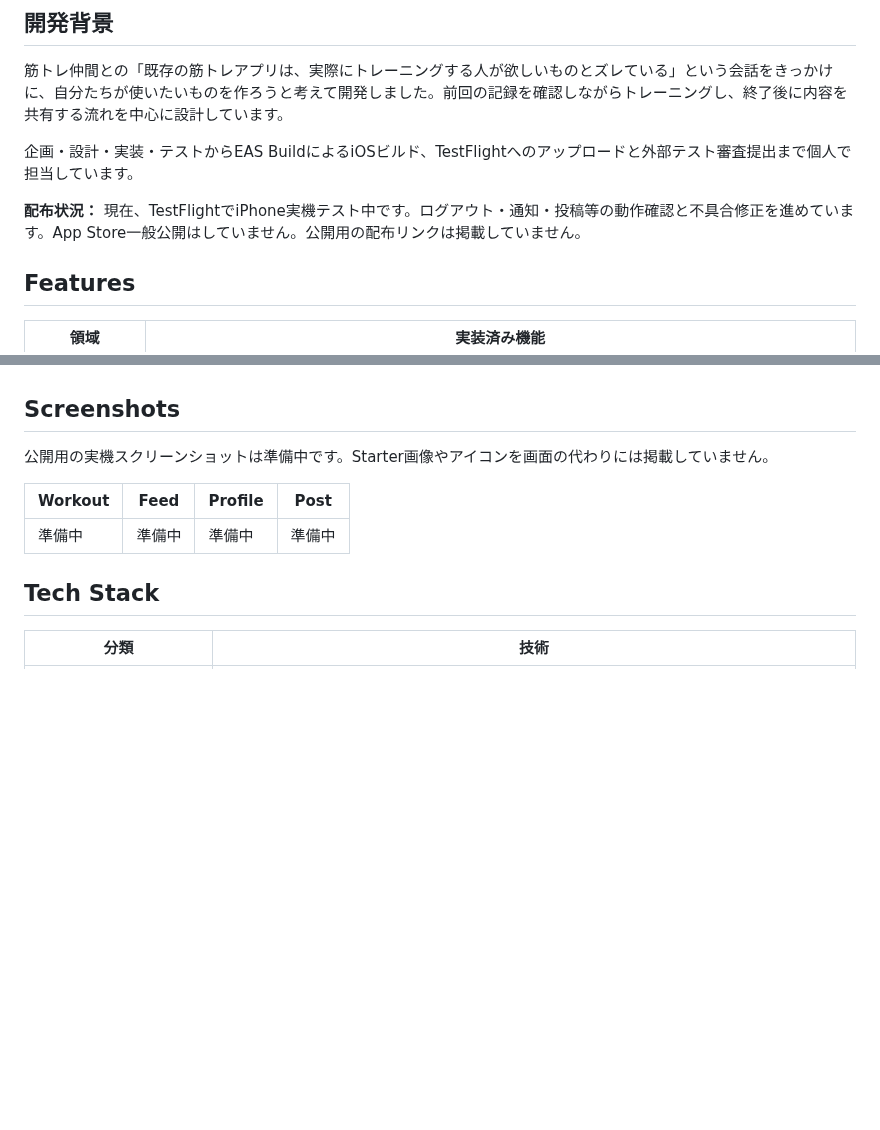
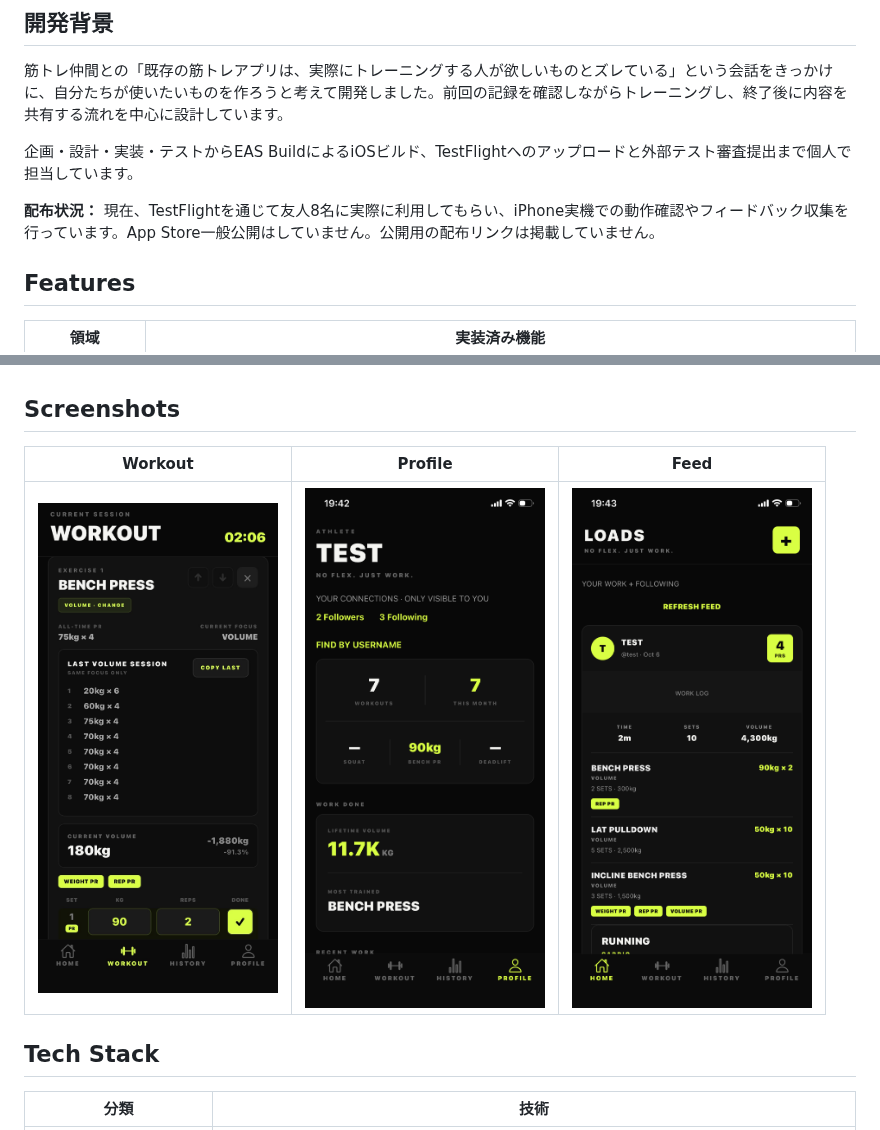
Before and after one commit to osakukazuma-sudo/LOADS, a Markdown page: README.md, 2 parts joined by grey strips. Drawn GitHub-style; pictures changed too: assets/screenshots/feed.png (added), assets/screenshots/profile.png (added), assets/screenshots/workout.jpeg (added); blank space fills up the shorter version.

Commit message:
docs: add app screenshots and TestFlight tester status

```diff
--- a/README.md
+++ b/README.md
@@ -16,7 +16,7 @@
 
 企画・設計・実装・テストからEAS BuildによるiOSビルド、TestFlightへのアップロードと外部テスト審査提出まで個人で担当しています。
 
-**配布状況：** 現在、TestFlightでiPhone実機テスト中です。ログアウト・通知・投稿等の動作確認と不具合修正を進めています。App Store一般公開はしていません。公開用の配布リンクは掲載していません。
+**配布状況：** 現在、TestFlightを通じて友人8名に実際に利用してもらい、iPhone実機での動作確認やフィードバック収集を行っています。App Store一般公開はしていません。公開用の配布リンクは掲載していません。
 
 ## Features
 
@@ -36,11 +36,9 @@
 
 ## Screenshots
 
-公開用の実機スクリーンショットは準備中です。Starter画像やアイコンを画面の代わりには掲載していません。
-
-| Workout | Feed | Profile | Post |
-| --- | --- | --- | --- |
-| 準備中 | 準備中 | 準備中 | 準備中 |
+| Workout | Profile | Feed |
+| --- | --- | --- |
+| <img src="assets/screenshots/workout.jpeg" alt="Workout：前回の記録を参照しながら重量・回数を入力" width="240"> | <img src="assets/screenshots/profile.png" alt="Profile：ワークアウト回数・自己ベスト・累計ボリュームを確認" width="240"> | <img src="assets/screenshots/feed.png" alt="Feed：自分とフォロー先のワークアウト・PRを共有" width="240"> |
 
 ## Tech Stack
 
```
